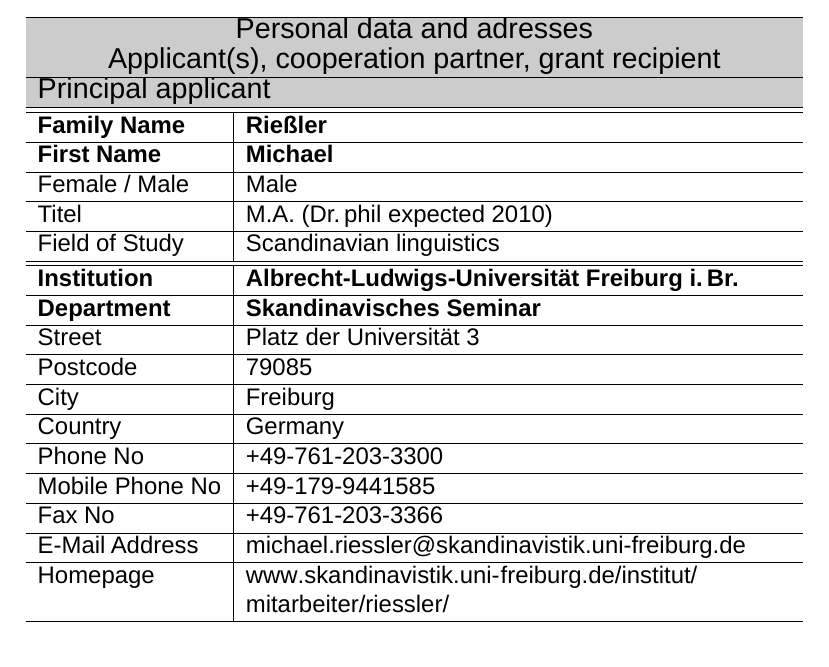
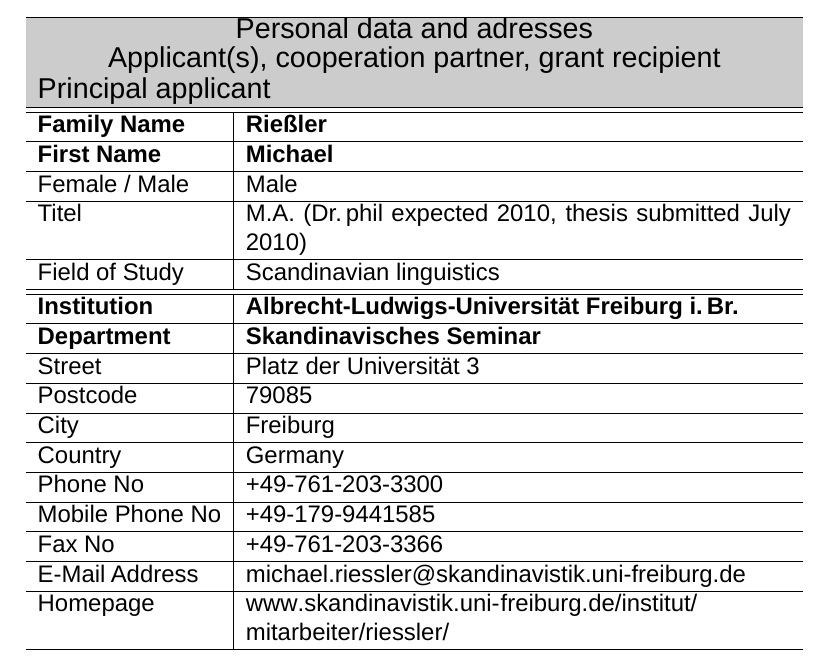
Before and after one commit to giellalt/lang-sjd, a LaTeX document (dobes10/KolaPiteDobes.tex): part of page 2 of 48, cut so that both start at the same text. Compiled offline with LuaLaTeX; a missing font is replaced by an installed copy or a similar font; a missing bibliography style is replaced by a similar one.

Commit message:
formatting

```diff
--- a/dobes10/KolaPiteDobes.tex
+++ b/dobes10/KolaPiteDobes.tex
@@ -67,7 +67,7 @@
 \hline
 Female / Male & {Male}\\
 \hline
-Titel & {M.A. (Dr.\,phil expected 2010)}\\
+Titel & {M.A. (Dr.\,phil expected 2010, thesis submitted July 2010)}\\
 \hline
 Field of Study & {Scandinavian linguistics}\\
 \hline
```
